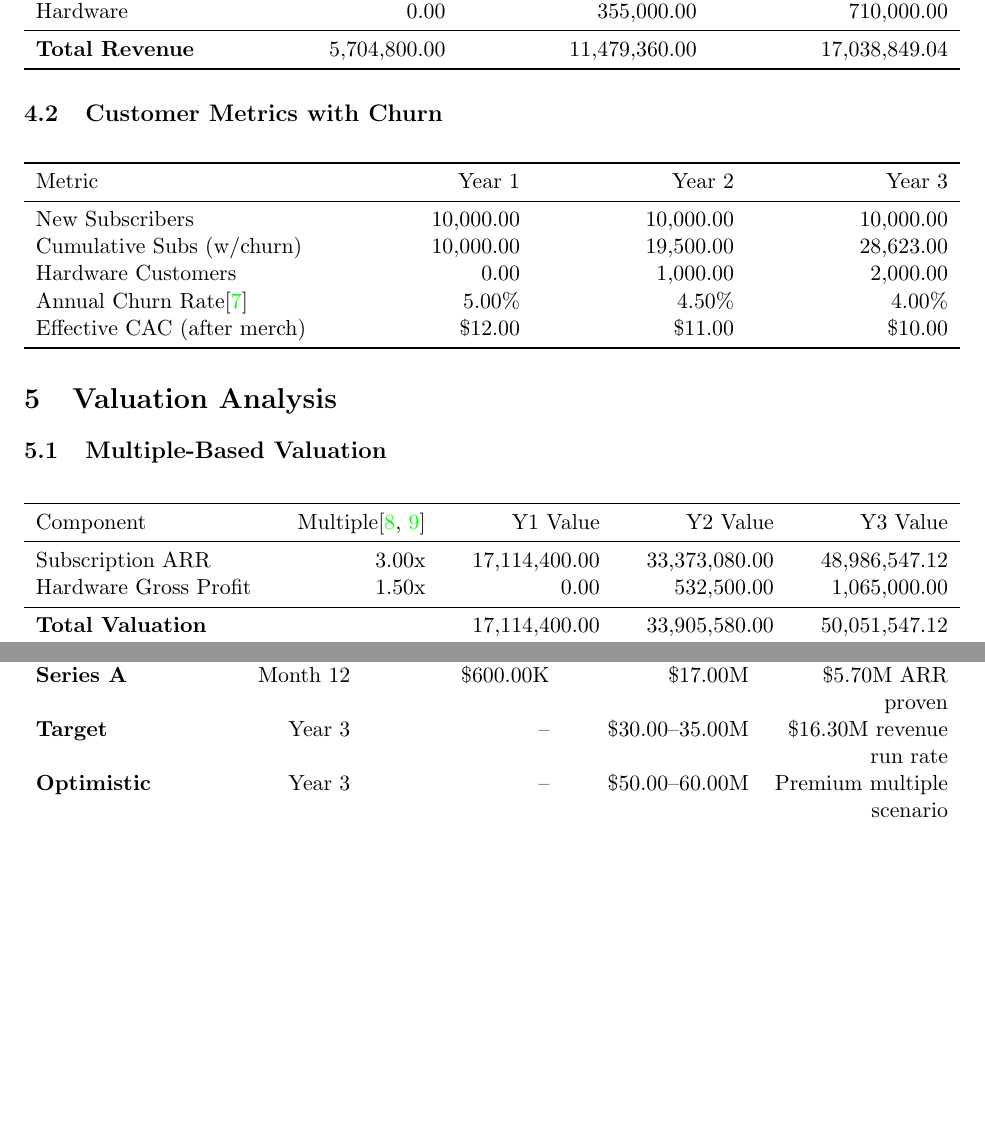
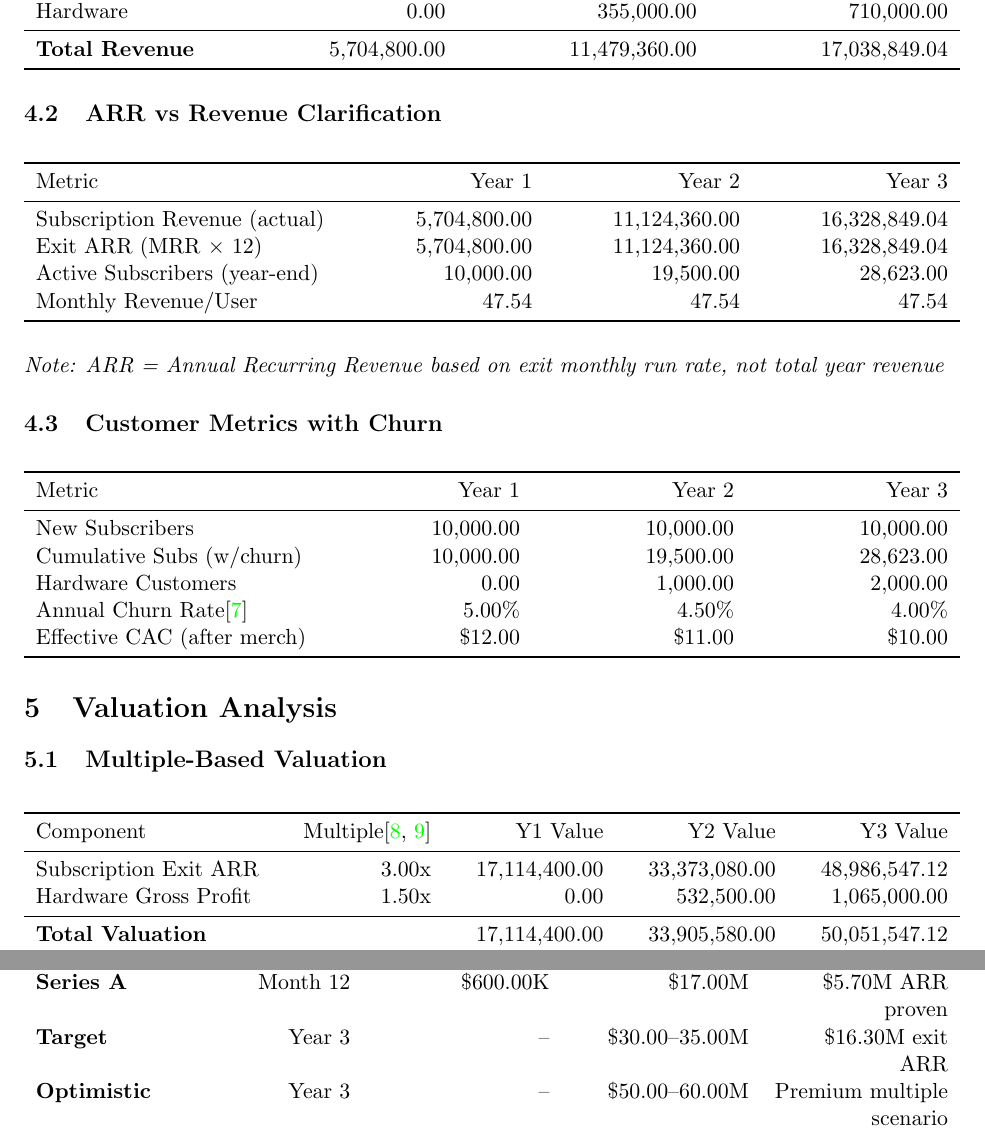
Before and after one commit to Yuri-SVB/Great-Wall-Executive-Summary, a LaTeX document (executive-summary-great-wall.tex, which reads values.tex): two parts of pages 3 and 5 of 7, joined at a grey line, cut so that both start at the same text, the shorter picture padded with empty space. Compiled offline with pdfLaTeX.

Commit message:
Nuanced ARR times multiple vs Year's Revenue

```diff
--- a/executive-summary-great-wall.tex
+++ b/executive-summary-great-wall.tex
@@ -155,6 +155,21 @@ Hardware & \num{0} & \numfpeval{\hwWeightedAvgGP * \hwCustomersYearTwo} & \numfp
 \end{tabularx}
 \end{table}
 
+\subsection{ARR vs Revenue Clarification}
+\begin{table}[H]
+\centering
+\begin{tabularx}{\linewidth}{l Y Y Y}
+\toprule
+Metric & Year 1 & Year 2 & Year 3 \\\midrule
+Subscription Revenue (actual) & \numfpeval{\subRevenueYearOne} & \numfpeval{\subRevenueYearTwo} & \numfpeval{\subRevenueYearThree} \\
+Exit ARR (MRR $\times$ 12) & \numfpeval{\subARRYearOne} & \numfpeval{\subARRYearTwo} & \numfpeval{\subARRYearThree} \\
+Active Subscribers (year-end) & \num{\totalSubsYearOne} & \num{\totalSubsYearTwo} & \num{\totalSubsYearThree} \\
+Monthly Revenue/User & \numfpeval{\subWeightedAvgMonthly} & \numfpeval{\subWeightedAvgMonthly} & \numfpeval{\subWeightedAvgMonthly} \\
+\bottomrule
+\end{tabularx}
+\end{table}
+\textit{Note: ARR = Annual Recurring Revenue based on exit monthly run rate, not total year revenue}
+
 \subsection{Customer Metrics with Churn}
 \begin{table}[H]
 \centering
@@ -181,9 +196,9 @@ Effective CAC (after merch) & \$\num{12} & \$\num{11} & \$\num{10} \\
 \begin{tabularx}{\linewidth}{l Y Y Y Y}
 \toprule
 Component & Multiple\cite{highalpha2024,openview2023} & Y1 Value & Y2 Value & Y3 Value \\\midrule
-Subscription ARR & \num{\arrMultiple}x & \numfpeval{\subRevenueYearOne * \arrMultiple} & \numfpeval{\subRevenueYearTwo * \arrMultiple} & \numfpeval{\subRevenueYearThree * \arrMultiple} \\
+Subscription Exit ARR & \num{\arrMultiple}x & \numfpeval{\subARRYearOne * \arrMultiple} & \numfpeval{\subARRYearTwo * \arrMultiple} & \numfpeval{\subARRYearThree * \arrMultiple} \\
 Hardware Gross Profit & \num{\hwMultiple}x & \num{0} & \numfpeval{\hwWeightedAvgGP * \hwCustomersYearTwo * \hwMultiple} & \numfpeval{\hwWeightedAvgGP * \hwCustomersYearThree * \hwMultiple} \\\midrule
-\textbf{Total Valuation} &  & \textbf{\numfpeval{\subRevenueYearOne * \arrMultiple}} & \textbf{\numfpeval{\subRevenueYearTwo * \arrMultiple + \hwWeightedAvgGP * \hwCustomersYearTwo * \hwMultiple}} & \textbf{\numfpeval{\subRevenueYearThree * \arrMultiple + \hwWeightedAvgGP * \hwCustomersYearThree * \hwMultiple}} \\
+\textbf{Total Valuation} &  & \textbf{\numfpeval{\subARRYearOne * \arrMultiple}} & \textbf{\numfpeval{\subARRYearTwo * \arrMultiple + \hwWeightedAvgGP * \hwCustomersYearTwo * \hwMultiple}} & \textbf{\numfpeval{\subARRYearThree * \arrMultiple + \hwWeightedAvgGP * \hwCustomersYearThree * \hwMultiple}} \\
 \bottomrule
 \end{tabularx}
 \end{table}
@@ -284,8 +299,8 @@ Team Growth & \num{150000} & Engineers, support, sales \\
 \toprule
 Stage & Timing & Funding & Valuation & Basis \\\midrule
 \textbf{Seed} & Month 0 & \$\num{200}K & \$\num{5.7}M & Pre-revenue potential \\
-\textbf{Series A} & Month 12 & \$\num{600}K & \$\num{17}M & \$\numfpeval{round(\subRevenueYearOne/1000000,1)}M ARR proven \\
-\textbf{Target} & Year 3 & -- & \$\num{30}--\num{35}M & \$\numfpeval{round(\subRevenueYearThree/1000000,1)}M revenue run rate \\
+\textbf{Series A} & Month 12 & \$\num{600}K & \$\num{17}M & \$\numfpeval{round(\subARRYearOne/1000000,1)}M ARR proven \\
+\textbf{Target} & Year 3 & -- & \$\num{30}--\num{35}M & \$\numfpeval{round(\subARRYearThree/1000000,1)}M exit ARR \\
 \textbf{Optimistic} & Year 3 & -- & \$\num{50}--\num{60}M & Premium multiple scenario \\
 \bottomrule
 \end{tabularx}
--- a/values.tex
+++ b/values.tex
@@ -194,6 +194,12 @@
 \newcommand{\subRevenueYearTwo}{\fpeval{\subWeightedAvgAnnual * \totalSubsYearTwo}}
 \newcommand{\subRevenueYearThree}{\fpeval{\subWeightedAvgAnnual * \totalSubsYearThree}}
 
+% ARR calculations - based on exit MRR × 12
+% ARR = Active subscribers at year-end × average monthly revenue × 12
+\newcommand{\subARRYearOne}{\fpeval{\totalSubsYearOne * \subWeightedAvgMonthly * 12}}
+\newcommand{\subARRYearTwo}{\fpeval{\totalSubsYearTwo * \subWeightedAvgMonthly * 12}}
+\newcommand{\subARRYearThree}{\fpeval{\totalSubsYearThree * \subWeightedAvgMonthly * 12}}
+
 % LTV calculation with annual churn (average across years = 4.5%)
 % Average customer lifetime = 1/0.045 = 22.2 years
 % Using more conservative 10-year cap for LTV calculation
```
Also changed, not shown: executive-summary-great-wall.tex (7 more changed lines).
